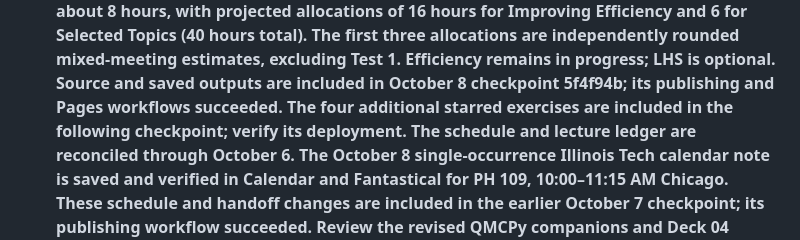
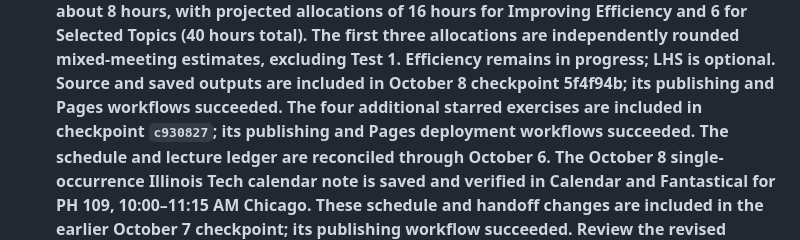
Before and after one commit to fjhickernell/MATH565Fall2026, a Markdown page: notes/NEXT.md, the part around the change. GitHub-like rendering.

Commit message:
Confirm MATH 565 deployment in handoff

```diff
--- a/notes/NEXT.md
+++ b/notes/NEXT.md
@@ -34,7 +34,8 @@
    estimates, excluding Test 1. Efficiency remains in progress; LHS is optional.
    Source and saved outputs are included in October 8 checkpoint 5f4f94b;
    its publishing and Pages workflows succeeded. The four additional starred
-   exercises are included in the following checkpoint; verify its deployment.
+   exercises are included in checkpoint `c930827`; its publishing and Pages
+   deployment workflows succeeded.
    The schedule and lecture ledger are reconciled through October 6. The
    October 8 single-occurrence Illinois Tech calendar note is saved and
    verified in Calendar and Fantastical for PH 109, 10:00–11:15 AM Chicago.
```
